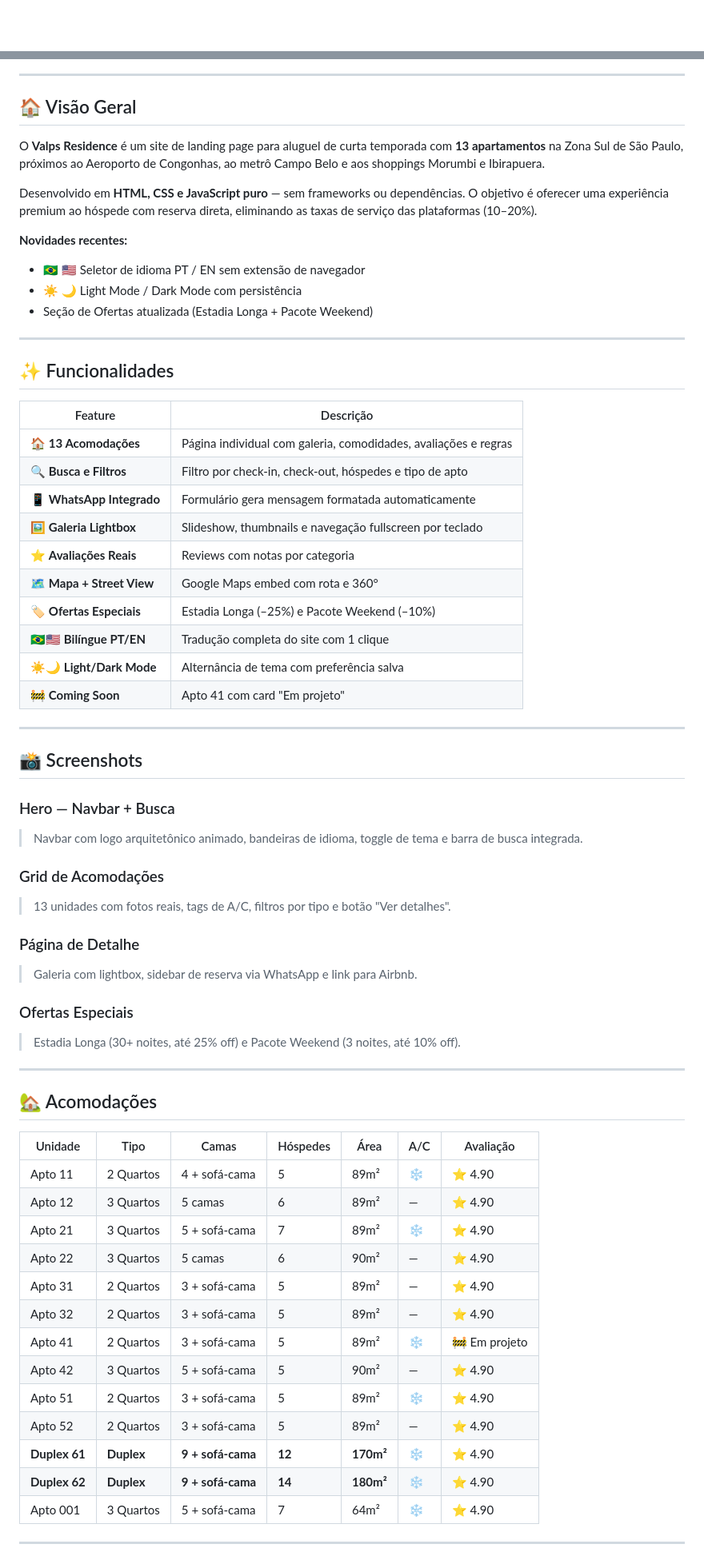
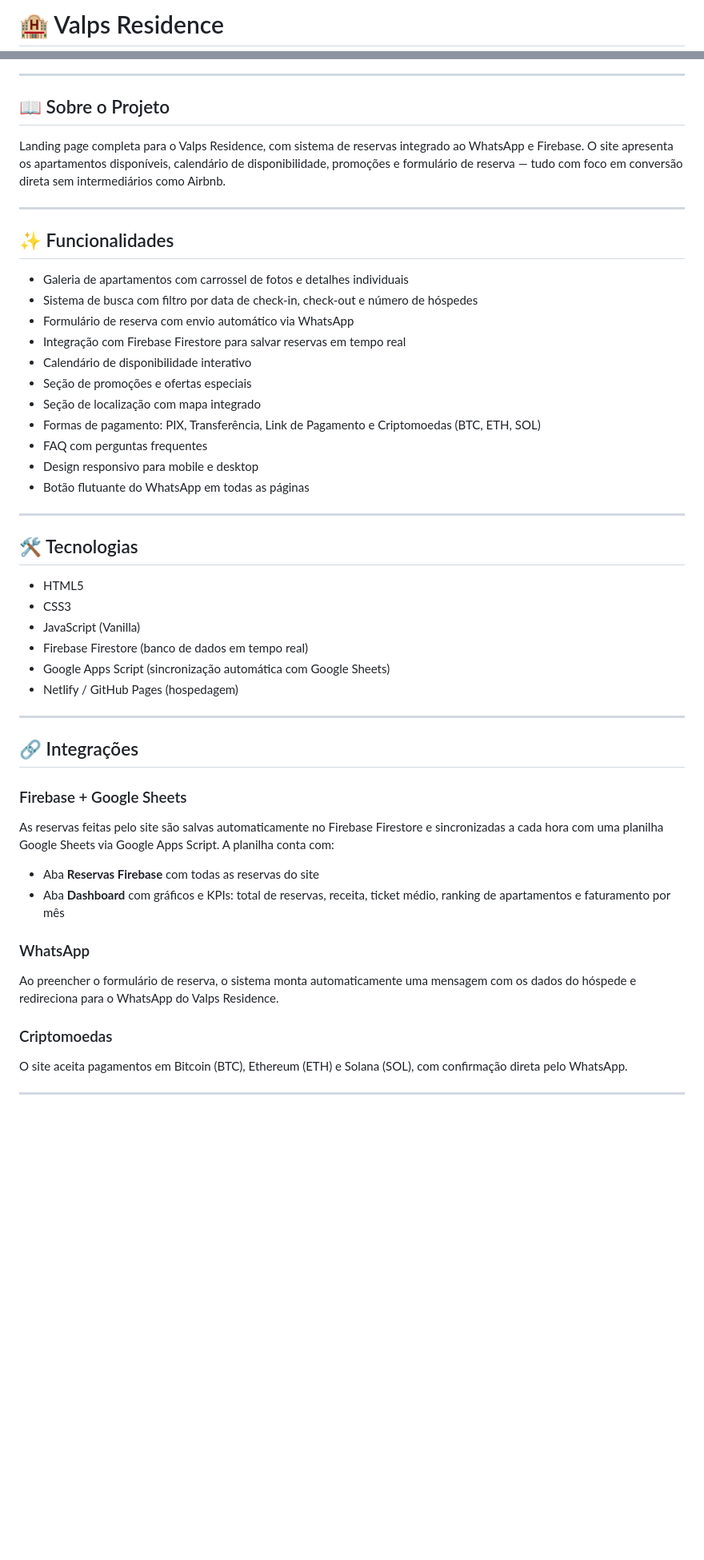
Before and after one commit to LucasValpereiro/Valp-Residence, a Markdown page: README.md, 2 parts joined by grey strips. Shown at 80% size. Drawn GitHub-style; blank space fills up the shorter version.

Commit message:
Revise README for clarity and additional details
Updated README.md to enhance project description and features.

```diff
--- a/README.md
+++ b/README.md
@@ -1,2 +1,2 @@
-<div align="center">
+# 🏨 Valps Residence
 
@@ -32,69 +31,52 @@
 
 ---
 
-## 🏠 Visão Geral
+## 📖 Sobre o Projeto
 
-O **Valps Residence** é um site de landing page para aluguel de curta temporada com **13 apartamentos** na Zona Sul de São Paulo, próximos ao Aeroporto de Congonhas, ao metrô Campo Belo e aos shoppings Morumbi e Ibirapuera.
-
-Desenvolvido em **HTML, CSS e JavaScript puro** — sem frameworks ou dependências. O objetivo é oferecer uma experiência premium ao hóspede com reserva direta, eliminando as taxas de serviço das plataformas (10–20%).
-
-**Novidades recentes:**
-- 🇧🇷 🇺🇸 Seletor de idioma PT / EN sem extensão de navegador
-- ☀️ 🌙 Light Mode / Dark Mode com persistência
-- Seção de Ofertas atualizada (Estadia Longa + Pacote Weekend)
+Landing page completa para o Valps Residence, com sistema de reservas integrado ao WhatsApp e Firebase. O site apresenta os apartamentos disponíveis, calendário de disponibilidade, promoções e formulário de reserva — tudo com foco em conversão direta sem intermediários como Airbnb.
 
 ---
 
 ## ✨ Funcionalidades
 
-| Feature | Descrição |
-|---|---|
-| 🏠 **13 Acomodações** | Página individual com galeria, comodidades, avaliações e regras |
-| 🔍 **Busca e Filtros** | Filtro por check-in, check-out, hóspedes e tipo de apto |
-| 📱 **WhatsApp Integrado** | Formulário gera mensagem formatada automaticamente |
-| 🖼️ **Galeria Lightbox** | Slideshow, thumbnails e navegação fullscreen por teclado |
-| ⭐ **Avaliações Reais** | Reviews com notas por categoria |
-| 🗺️ **Mapa + Street View** | Google Maps embed com rota e 360° |
-| 🏷️ **Ofertas Especiais** | Estadia Longa (–25%) e Pacote Weekend (–10%) |
-| 🇧🇷🇺🇸 **Bilíngue PT/EN** | Tradução completa do site com 1 clique |
-| ☀️🌙 **Light/Dark Mode** | Alternância de tema com preferência salva |
-| 🚧 **Coming Soon** | Apto 41 com card "Em projeto" |
+- Galeria de apartamentos com carrossel de fotos e detalhes individuais
+- Sistema de busca com filtro por data de check-in, check-out e número de hóspedes
+- Formulário de reserva com envio automático via WhatsApp
+- Integração com Firebase Firestore para salvar reservas em tempo real
+- Calendário de disponibilidade interativo
+- Seção de promoções e ofertas especiais
+- Seção de localização com mapa integrado
+- Formas de pagamento: PIX, Transferência, Link de Pagamento e Criptomoedas (BTC, ETH, SOL)
+- FAQ com perguntas frequentes
+- Design responsivo para mobile e desktop
+- Botão flutuante do WhatsApp em todas as páginas
 
 ---
 
-## 📸 Screenshots
+## 🛠️ Tecnologias
 
-### Hero — Navbar + Busca
-> Navbar com logo arquitetônico animado, bandeiras de idioma, toggle de tema e barra de busca integrada.
-
-### Grid de Acomodações
-> 13 unidades com fotos reais, tags de A/C, filtros por tipo e botão "Ver detalhes".
-
-### Página de Detalhe
-> Galeria com lightbox, sidebar de reserva via WhatsApp e link para Airbnb.
-
-### Ofertas Especiais
-> Estadia Longa (30+ noites, até 25% off) e Pacote Weekend (3 noites, até 10% off).
+- HTML5
+- CSS3
+- JavaScript (Vanilla)
+- Firebase Firestore (banco de dados em tempo real)
+- Google Apps Script (sincronização automática com Google Sheets)
+- Netlify / GitHub Pages (hospedagem)
 
 ---
 
-## 🏡 Acomodações
+## 🔗 Integrações
 
-| Unidade | Tipo | Camas | Hóspedes | Área | A/C | Avaliação |
-|---|---|---|---|---|---|---|
-| Apto 11 | 2 Quartos | 4 + sofá-cama | 5 | 89m² | ❄️ | ⭐ 4.90 |
-| Apto 12 | 3 Quartos | 5 camas | 6 | 89m² | — | ⭐ 4.90 |
-| Apto 21 | 3 Quartos | 5 + sofá-cama | 7 | 89m² | ❄️ | ⭐ 4.90 |
-| Apto 22 | 3 Quartos | 5 camas | 6 | 90m² | — | ⭐ 4.90 |
-| Apto 31 | 2 Quartos | 3 + sofá-cama | 5 | 89m² | — | ⭐ 4.90 |
-| Apto 32 | 2 Quartos | 3 + sofá-cama | 5 | 89m² | — | ⭐ 4.90 |
-| Apto 41 | 2 Quartos | 3 + sofá-cama | 5 | 89m² | ❄️ | 🚧 Em projeto |
-| Apto 42 | 3 Quartos | 5 + sofá-cama | 5 | 90m² | — | ⭐ 4.90 |
-| Apto 51 | 2 Quartos | 3 + sofá-cama | 5 | 89m² | ❄️ | ⭐ 4.90 |
-| Apto 52 | 2 Quartos | 3 + sofá-cama | 5 | 89m² | — | ⭐ 4.90 |
-| **Duplex 61** | **Duplex** | **9 + sofá-cama** | **12** | **170m²** | ❄️ | ⭐ 4.90 |
-| **Duplex 62** | **Duplex** | **9 + sofá-cama** | **14** | **180m²** | ❄️ | ⭐ 4.90 |
-| Apto 001 | 3 Quartos | 5 + sofá-cama | 7 | 64m² | ❄️ | ⭐ 4.90 |
+### Firebase + Google Sheets
+As reservas feitas pelo site são salvas automaticamente no Firebase Firestore e sincronizadas a cada hora com uma planilha Google Sheets via Google Apps Script. A planilha conta com:
+
+- Aba **Reservas Firebase** com todas as reservas do site
+- Aba **Dashboard** com gráficos e KPIs: total de reservas, receita, ticket médio, ranking de apartamentos e faturamento por mês
+
+### WhatsApp
+Ao preencher o formulário de reserva, o sistema monta automaticamente uma mensagem com os dados do hóspede e redireciona para o WhatsApp do Valps Residence.
+
+### Criptomoedas
+O site aceita pagamentos em Bitcoin (BTC), Ethereum (ETH) e Solana (SOL), com confirmação direta pelo WhatsApp.
 
 ---
 
```
Also changed, not shown: other parts of README.md (+70 -110 lines).
